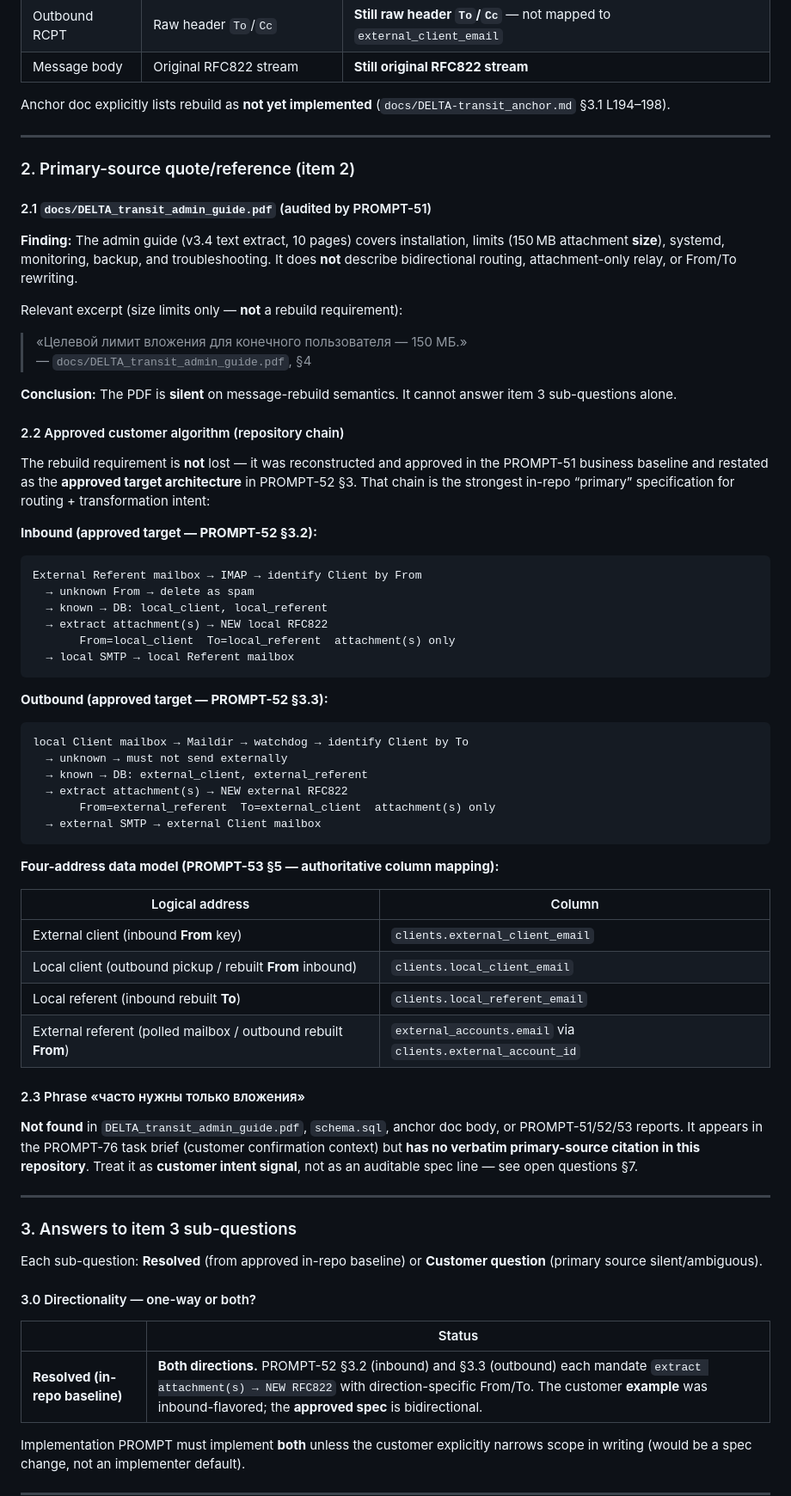
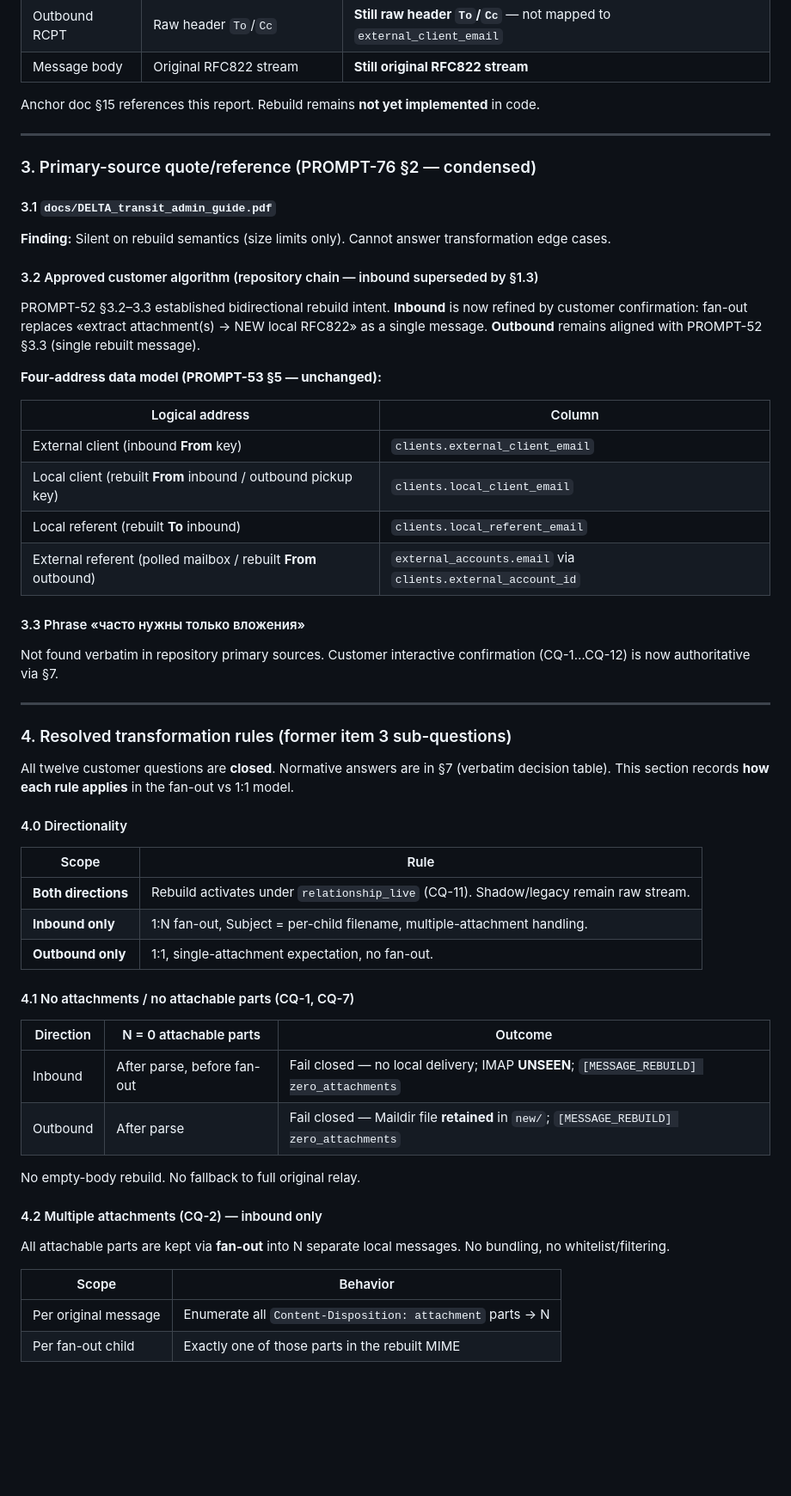
Before and after one commit to FF3mail/Proxy_Email, a Markdown page: docs/reports/PROMPT-76-message-rebuild-spec.md, the part around one of its changes. Shown at 86% size. Rendered like a GitHub page; blank space fills up the shorter version.

````diff
--- a/docs/reports/PROMPT-76-message-rebuild-spec.md
+++ b/docs/reports/PROMPT-76-message-rebuild-spec.md
@@ -81,72 +132,62 @@ Under `relationship_live`, only the **SMTP envelope** (`MAIL FROM` / `RCPT TO`)
 | Outbound RCPT | Raw header `To`/`Cc` | **Still raw header `To`/`Cc`** — not mapped to `external_client_email` |
 | Message body | Original RFC822 stream | **Still original RFC822 stream** |
 
-Anchor doc explicitly lists rebuild as **not yet implemented** (`docs/DELTA-transit_anchor.md` §3.1 L194–198).
+Anchor doc §15 references this report. Rebuild remains **not yet implemented** in code.
 
 ---
 
-### 2. Primary-source quote/reference (item 2)
+### 3. Primary-source quote/reference (PROMPT-76 §2 — condensed)
 
-#### 2.1 `docs/DELTA_transit_admin_guide.pdf` (audited by PROMPT-51)
+#### 3.1 `docs/DELTA_transit_admin_guide.pdf`
 
-**Finding:** The admin guide (v3.4 text extract, 10 pages) covers installation, limits (150 MB attachment **size**), systemd, monitoring, backup, and troubleshooting. It does **not** describe bidirectional routing, attachment-only relay, or From/To rewriting.
+**Finding:** Silent on rebuild semantics (size limits only). Cannot answer transformation edge cases.
 
-Relevant excerpt (size limits only — **not** a rebuild requirement):
+#### 3.2 Approved customer algorithm (repository chain — inbound superseded by §1.3)
 
-> «Целевой лимит вложения для конечного пользователя — 150 МБ.»
-> — `docs/DELTA_transit_admin_guide.pdf`, §4
+PROMPT-52 §3.2–3.3 established bidirectional rebuild intent. **Inbound** is now refined by customer confirmation: fan-out replaces «extract attachment(s) → NEW local RFC822» as a single message. **Outbound** remains aligned with PROMPT-52 §3.3 (single rebuilt message).
 
-**Conclusion:** The PDF is **silent** on message-rebuild semantics. It cannot answer item 3 sub-questions alone.
-
-#### 2.2 Approved customer algorithm (repository chain)
-
-The rebuild requirement is **not** lost — it was reconstructed and approved in the PROMPT-51 business baseline and restated as the **approved target architecture** in PROMPT-52 §3. That chain is the strongest in-repo “primary” specification for routing + transformation intent:
-
-**Inbound (approved target — PROMPT-52 §3.2):**
-
-```text
-External Referent mailbox → IMAP → identify Client by From
-  → unknown From → delete as spam
-  → known → DB: local_client, local_referent
-  → extract attachment(s) → NEW local RFC822
-       From=local_client  To=local_referent  attachment(s) only
-  → local SMTP → local Referent mailbox
-```
-
-**Outbound (approved target — PROMPT-52 §3.3):**
-
-```text
-local Client mailbox → Maildir → watchdog → identify Client by To
-  → unknown → must not send externally
-  → known → DB: external_client, external_referent
-  → extract attachment(s) → NEW external RFC822
-       From=external_referent  To=external_client  attachment(s) only
-  → external SMTP → external Client mailbox
-```
-
-**Four-address data model (PROMPT-53 §5 — authoritative column mapping):**
+**Four-address data model (PROMPT-53 §5 — unchanged):**
 
 | Logical address | Column |
 |-----------------|--------|
 | External client (inbound **From** key) | `clients.external_client_email` |
-| Local client (outbound pickup / rebuilt **From** inbound) | `clients.local_client_email` |
-| Local referent (inbound rebuilt **To**) | `clients.local_referent_email` |
-| External referent (polled mailbox / outbound rebuilt **From**) | `external_accounts.email` via `clients.external_account_id` |
+| Local client (rebuilt **From** inbound / outbound pickup key) | `clients.local_client_email` |
+| Local referent (rebuilt **To** inbound) | `clients.local_referent_email` |
+| External referent (polled mailbox / rebuilt **From** outbound) | `external_accounts.email` via `clients.external_account_id` |
 
-#### 2.3 Phrase «часто нужны только вложения»
+#### 3.3 Phrase «часто нужны только вложения»
 
-**Not found** in `DELTA_transit_admin_guide.pdf`, `schema.sql`, anchor doc body, or PROMPT-51/52/53 reports. It appears in the PROMPT-76 task brief (customer confirmation context) but **has no verbatim primary-source citation in this repository**. Treat it as **customer intent signal**, not as an auditable spec line — see open questions §7.
+Not found verbatim in repository primary sources. Customer interactive confirmation (CQ-1…CQ-12) is now authoritative via §7.
 
 ---
 
-### 3. Answers to item 3 sub-questions
+### 4. Resolved transformation rules (former item 3 sub-questions)
 
-Each sub-question: **Resolved** (from approved in-repo baseline) or **Customer question** (primary source silent/ambiguous).
+All twelve customer questions are **closed**. Normative answers are in §7 (verbatim decision table). This section records **how each rule applies** in the fan-out vs 1:1 model.
 
-#### 3.0 Directionality — one-way or both?
+#### 4.0 Directionality
 
-| | Status |
-|---|--------|
-| **Resolved (in-repo baseline)** | **Both directions.** PROMPT-52 §3.2 (inbound) and §3.3 (outbound) each mandate `extract attachment(s) → NEW RFC822` with direction-specific From/To. The customer **example** was inbound-flavored; the **approved spec** is bidirectional. |
+| Scope | Rule |
+|-------|------|
+| **Both directions** | Rebuild activates under `relationship_live` (CQ-11). Shadow/legacy remain raw stream. |
+| **Inbound only** | 1:N fan-out, Subject = per-child filename, multiple-attachment handling. |
+| **Outbound only** | 1:1, single-attachment expectation, no fan-out. |
 
-Implementation PROMPT must implement **both** unless the customer explicitly narrows scope in writing (would be a spec change, not an implementer default).
+#### 4.1 No attachments / no attachable parts (CQ-1, CQ-7)
+
+| Direction | N = 0 attachable parts | Outcome |
+|-----------|------------------------|---------|
+| Inbound | After parse, before fan-out | Fail closed — no local delivery; IMAP **UNSEEN**; `[MESSAGE_REBUILD] zero_attachments` |
+| Outbound | After parse | Fail closed — Maildir file **retained** in `new/`; `[MESSAGE_REBUILD] zero_attachments` |
+
+No empty-body rebuild. No fallback to full original relay.
+
+#### 4.2 Multiple attachments (CQ-2) — inbound only
+
+All attachable parts are kept via **fan-out** into N separate local messages. No bundling, no whitelist/filtering.
+
+| Scope | Behavior |
+|-------|----------|
+| Per original message | Enumerate all `Content-Disposition: attachment` parts → N |
+| Per fan-out child | Exactly one of those parts in the rebuilt MIME |
+
````
Also changed, not shown: other parts of docs/reports/PROMPT-76-message-rebuild-spec.md (+272 -253 lines), docs/DELTA-transit_anchor.md (+24 -7 lines).
